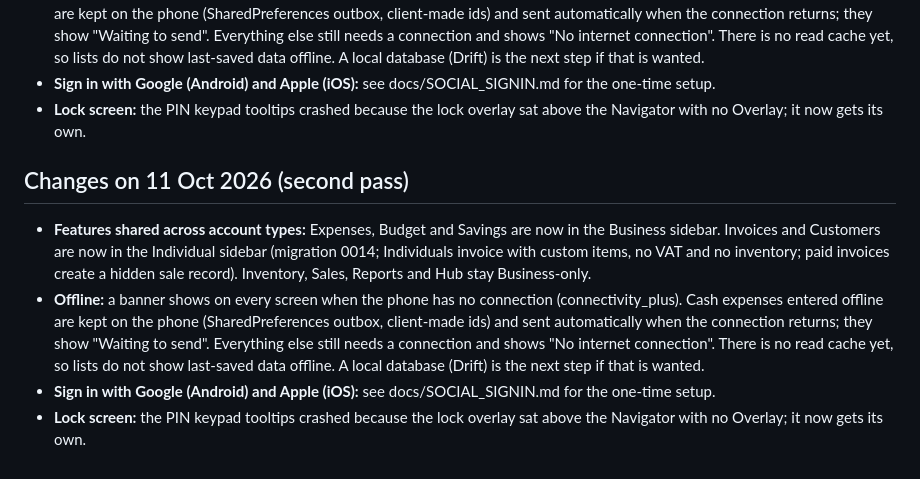
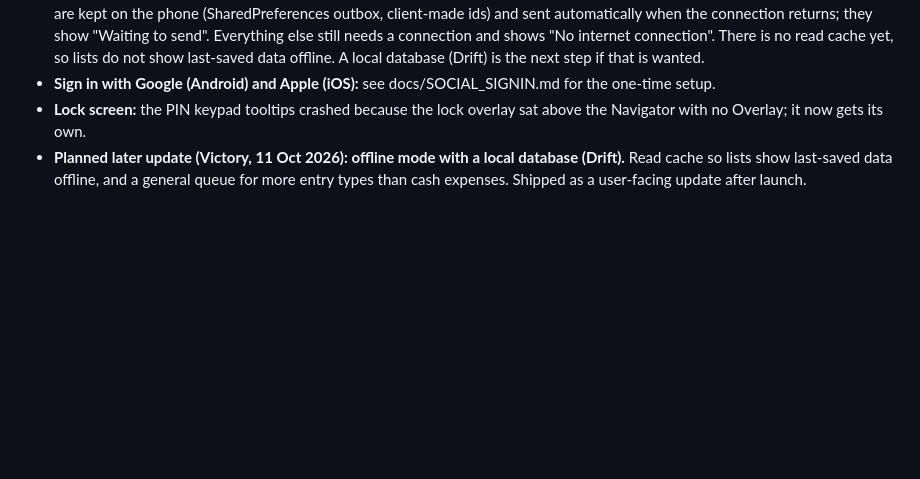
Before and after one commit to Victory-n/uruvia-2.0, a Markdown page: docs/HANDOFF.md, the part around the change. Rendered like a GitHub page; blank space fills up the shorter version.

Commit message:
Note planned Drift offline update
Co-Authored-By: Claude Sonnet 5.5 <noreply@anthropic.com>
Claude-Session: https://claude.ai/code/session_01CniUjaXwLdJQkNiH2jahz4

```diff
--- a/docs/HANDOFF.md
+++ b/docs/HANDOFF.md
@@ -123,10 +123,4 @@ Wallet, savings, voice and Pro screens switch from DUMMY to LIVE only after the
 - **Offline:** a banner shows on every screen when the phone has no connection (connectivity_plus). Cash expenses entered offline are kept on the phone (SharedPreferences outbox, client-made ids) and sent automatically when the connection returns; they show "Waiting to send". Everything else still needs a connection and shows "No internet connection". There is no read cache yet, so lists do not show last-saved data offline. A local database (Drift) is the next step if that is wanted.
 - **Sign in with Google (Android) and Apple (iOS):** see docs/SOCIAL_SIGNIN.md for the one-time setup.
 - **Lock screen:** the PIN keypad tooltips crashed because the lock overlay sat above the Navigator with no Overlay; it now gets its own.
-
-
-## Changes on 11 Oct 2026 (second pass)
-- **Features shared across account types:** Expenses, Budget and Savings are now in the Business sidebar. Invoices and Customers are now in the Individual sidebar (migration 0014; Individuals invoice with custom items, no VAT and no inventory; paid invoices create a hidden sale record). Inventory, Sales, Reports and Hub stay Business-only.
-- **Offline:** a banner shows on every screen when the phone has no connection (connectivity_plus). Cash expenses entered offline are kept on the phone (SharedPreferences outbox, client-made ids) and sent automatically when the connection returns; they show "Waiting to send". Everything else still needs a connection and shows "No internet connection". There is no read cache yet, so lists do not show last-saved data offline. A local database (Drift) is the next step if that is wanted.
-- **Sign in with Google (Android) and Apple (iOS):** see docs/SOCIAL_SIGNIN.md for the one-time setup.
-- **Lock screen:** the PIN keypad tooltips crashed because the lock overlay sat above the Navigator with no Overlay; it now gets its own.
+- **Planned later update (Victory, 11 Oct 2026): offline mode with a local database (Drift).** Read cache so lists show last-saved data offline, and a general queue for more entry types than cash expenses. Shipped as a user-facing update after launch.
```
